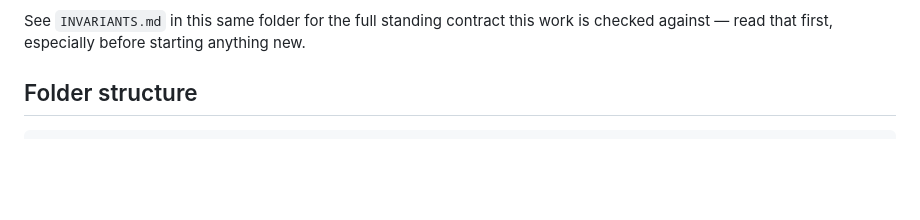
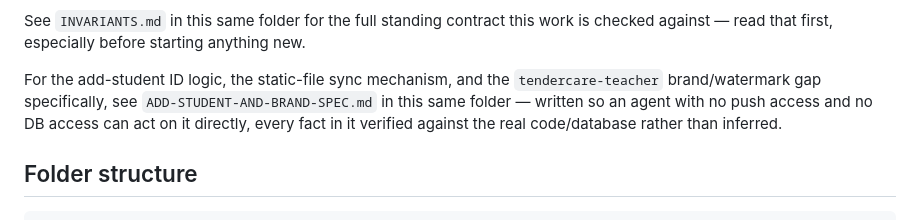
Before and after one commit to artificialiman/Teacher-care, a Markdown page: handoff/HANDOFF.md, the part around the change. Rendered like a GitHub page; blank space fills up the shorter version.

```diff
--- a/handoff/HANDOFF.md
+++ b/handoff/HANDOFF.md
@@ -17,6 +17,13 @@ still pending.
 See `INVARIANTS.md` in this same folder for the full standing contract
 this work is checked against — read that first, especially before
 starting anything new.
+
+For the add-student ID logic, the static-file sync mechanism, and the
+`tendercare-teacher` brand/watermark gap specifically, see
+`ADD-STUDENT-AND-BRAND-SPEC.md` in this same folder — written so an
+agent with no push access and no DB access can act on it directly,
+every fact in it verified against the real code/database rather than
+inferred.
 
 ## Folder structure
 
```
Also changed, not shown: handoff/ADD-STUDENT-AND-BRAND-SPEC.md (added, +258 -0 lines), handoff/INVARIANTS.md (+9 -2 lines).
